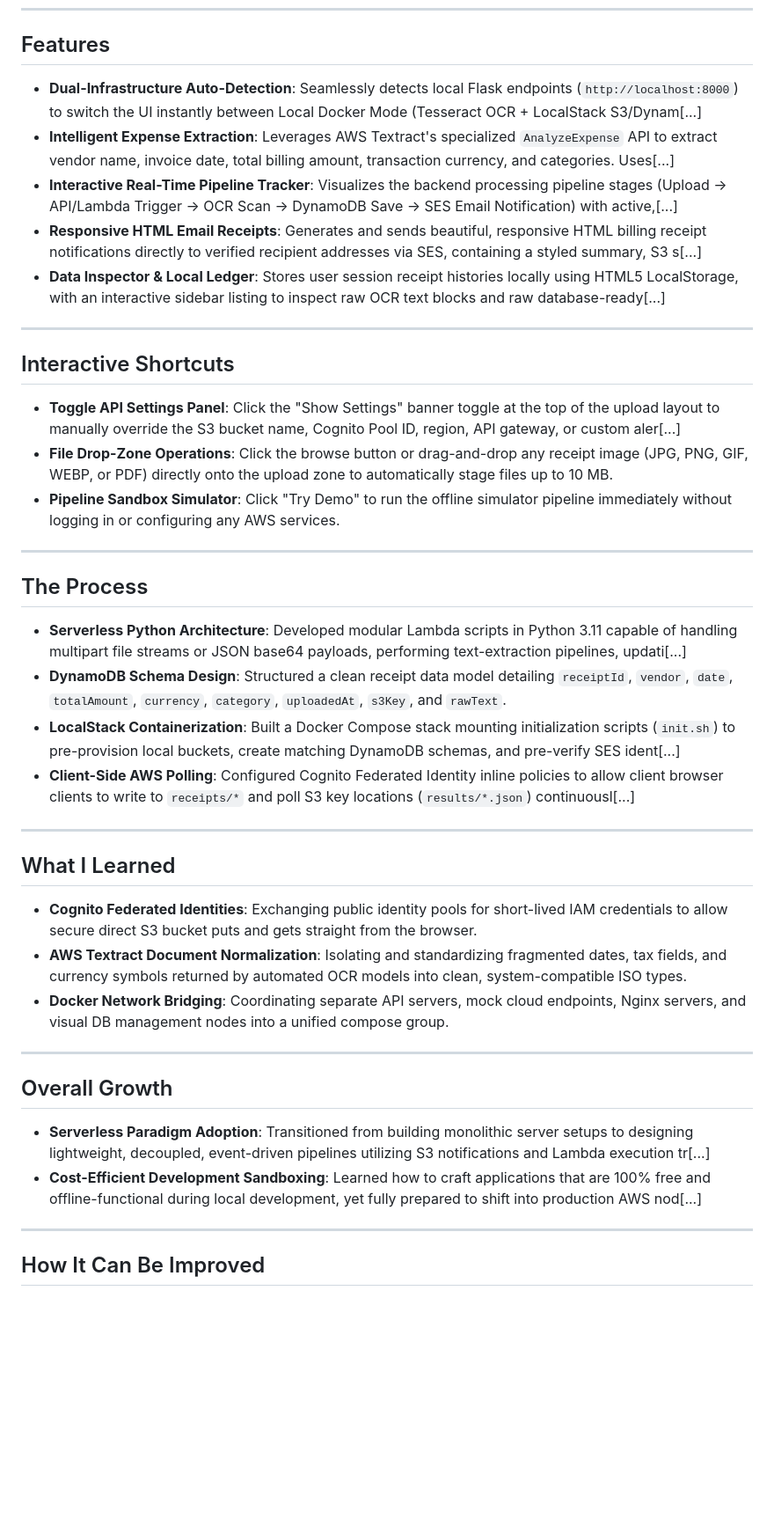
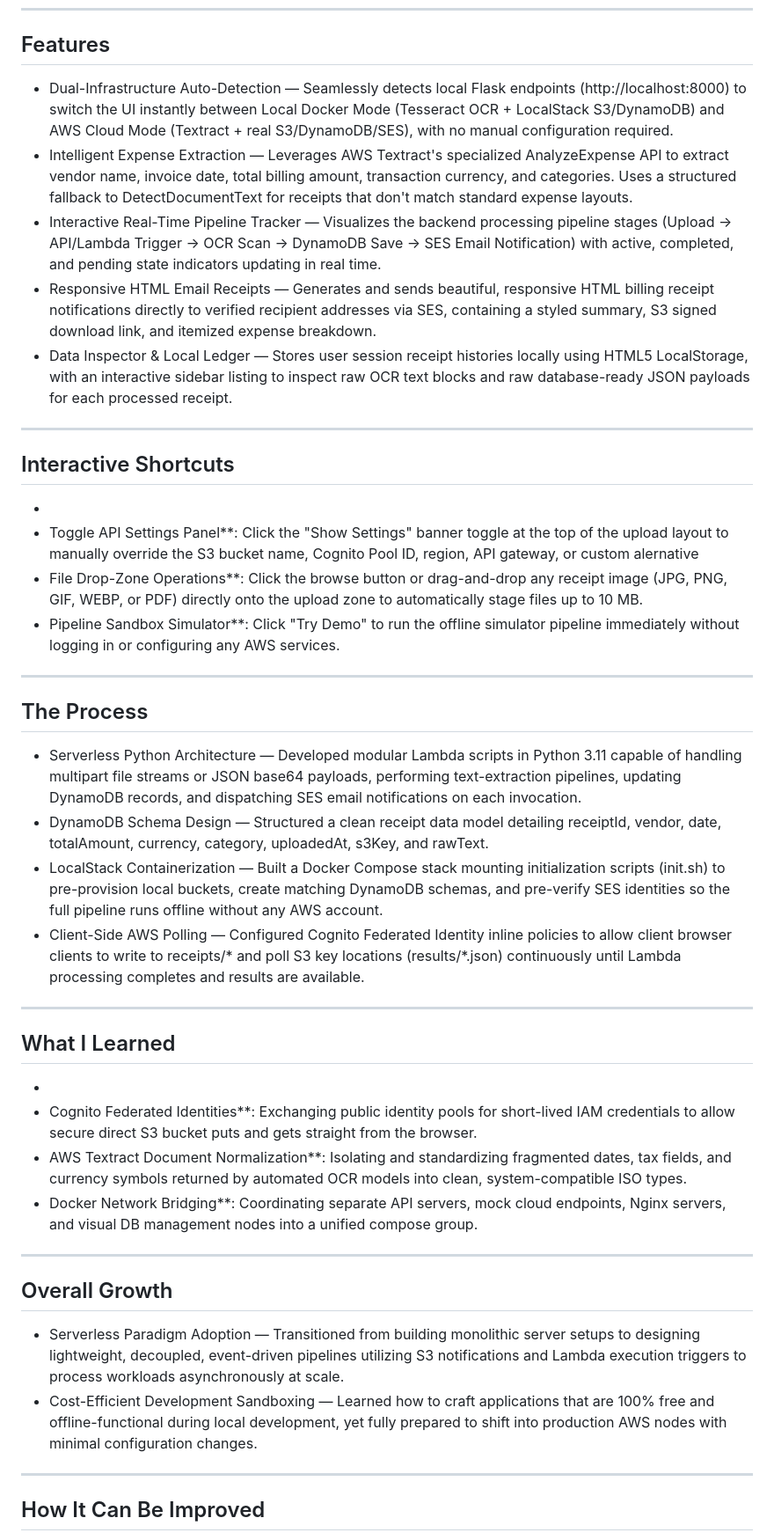
Before and after one commit to psudharshanchowdary/aws-receipt-processor, a Markdown page: README.md, the part around one of its changes. Shown at 88% size. GitHub-like rendering; blank space fills up the shorter version.

```diff
--- a/README.md
+++ b/README.md
@@ -27,43 +49,42 @@ This project is architected specifically to demonstrate core modern Cloud Comput
 
 ## Features
 
-*   **Dual-Infrastructure Auto-Detection**: Seamlessly detects local Flask endpoints (`http://localhost:8000`) to switch the UI instantly between Local Docker Mode (Tesseract OCR + LocalStack S3/Dynam[...]
-*   **Intelligent Expense Extraction**: Leverages AWS Textract's specialized `AnalyzeExpense` API to extract vendor name, invoice date, total billing amount, transaction currency, and categories. Uses[...]
-*   **Interactive Real-Time Pipeline Tracker**: Visualizes the backend processing pipeline stages (Upload → API/Lambda Trigger → OCR Scan → DynamoDB Save → SES Email Notification) with active,[...]
-*   **Responsive HTML Email Receipts**: Generates and sends beautiful, responsive HTML billing receipt notifications directly to verified recipient addresses via SES, containing a styled summary, S3 s[...]
-*   **Data Inspector & Local Ledger**: Stores user session receipt histories locally using HTML5 LocalStorage, with an interactive sidebar listing to inspect raw OCR text blocks and raw database-ready[...]
-
+- Dual-Infrastructure Auto-Detection — Seamlessly detects local Flask endpoints (http://localhost:8000) to switch the UI instantly between Local Docker Mode (Tesseract OCR + LocalStack S3/DynamoDB) and AWS Cloud Mode (Textract + real S3/DynamoDB/SES), with no manual configuration required.
+- Intelligent Expense Extraction — Leverages AWS Textract's specialized AnalyzeExpense API to extract vendor name, invoice date, total billing amount, transaction currency, and categories. Uses a structured fallback to DetectDocumentText for receipts that don't match standard expense layouts.
+- Interactive Real-Time Pipeline Tracker — Visualizes the backend processing pipeline stages (Upload → API/Lambda Trigger → OCR Scan → DynamoDB Save → SES Email Notification) with active, completed, and pending state indicators updating in real time.
+- Responsive HTML Email Receipts — Generates and sends beautiful, responsive HTML billing receipt notifications directly to verified recipient addresses via SES, containing a styled summary, S3 signed download link, and itemized expense breakdown.
+- Data Inspector & Local Ledger — Stores user session receipt histories locally using HTML5 LocalStorage, with an interactive sidebar listing to inspect raw OCR text blocks and raw database-ready JSON payloads for each processed receipt.
 ---
 
 ## Interactive Shortcuts
-
-*   **Toggle API Settings Panel**: Click the "Show Settings" banner toggle at the top of the upload layout to manually override the S3 bucket name, Cognito Pool ID, region, API gateway, or custom aler[...]
-*   **File Drop-Zone Operations**: Click the browse button or drag-and-drop any receipt image (JPG, PNG, GIF, WEBP, or PDF) directly onto the upload zone to automatically stage files up to 10 MB.
-*   **Pipeline Sandbox Simulator**: Click "Try Demo" to run the offline simulator pipeline immediately without logging in or configuring any AWS services.
+-
+- Toggle API Settings Panel**: Click the "Show Settings" banner toggle at the top of the upload layout to manually override the S3 bucket name, Cognito Pool ID, region, API gateway, or custom alernative
+- File Drop-Zone Operations**: Click the browse button or drag-and-drop any receipt image (JPG, PNG, GIF, WEBP, or PDF) directly onto the upload zone to automatically stage files up to 10 MB.
+- Pipeline Sandbox Simulator**: Click "Try Demo" to run the offline simulator pipeline immediately without logging in or configuring any AWS services.
 
 ---
 
 ## The Process
 
-*   **Serverless Python Architecture**: Developed modular Lambda scripts in Python 3.11 capable of handling multipart file streams or JSON base64 payloads, performing text-extraction pipelines, updati[...]
-*   **DynamoDB Schema Design**: Structured a clean receipt data model detailing `receiptId`, `vendor`, `date`, `totalAmount`, `currency`, `category`, `uploadedAt`, `s3Key`, and `rawText`.
-*   **LocalStack Containerization**: Built a Docker Compose stack mounting initialization scripts (`init.sh`) to pre-provision local buckets, create matching DynamoDB schemas, and pre-verify SES ident[...]
-*   **Client-Side AWS Polling**: Configured Cognito Federated Identity inline policies to allow client browser clients to write to `receipts/*` and poll S3 key locations (`results/*.json`) continuousl[...]
+- Serverless Python Architecture — Developed modular Lambda scripts in Python 3.11 capable of handling multipart file streams or JSON base64 payloads, performing text-extraction pipelines, updating DynamoDB records, and dispatching SES email notifications on each invocation.
+- DynamoDB Schema Design — Structured a clean receipt data model detailing receiptId, vendor, date, totalAmount, currency, category, uploadedAt, s3Key, and rawText.
+- LocalStack Containerization — Built a Docker Compose stack mounting initialization scripts (init.sh) to pre-provision local buckets, create matching DynamoDB schemas, and pre-verify SES identities so the full pipeline runs offline without any AWS account.
+- Client-Side AWS Polling — Configured Cognito Federated Identity inline policies to allow client browser clients to write to receipts/* and poll S3 key locations (results/*.json) continuously until Lambda processing completes and results are available.
 
 ---
 
 ## What I Learned
-
-*   **Cognito Federated Identities**: Exchanging public identity pools for short-lived IAM credentials to allow secure direct S3 bucket puts and gets straight from the browser.
-*   **AWS Textract Document Normalization**: Isolating and standardizing fragmented dates, tax fields, and currency symbols returned by automated OCR models into clean, system-compatible ISO types.
-*   **Docker Network Bridging**: Coordinating separate API servers, mock cloud endpoints, Nginx servers, and visual DB management nodes into a unified compose group.
+-
+- Cognito Federated Identities**: Exchanging public identity pools for short-lived IAM credentials to allow secure direct S3 bucket puts and gets straight from the browser.
+- AWS Textract Document Normalization**: Isolating and standardizing fragmented dates, tax fields, and currency symbols returned by automated OCR models into clean, system-compatible ISO types.
+- Docker Network Bridging**: Coordinating separate API servers, mock cloud endpoints, Nginx servers, and visual DB management nodes into a unified compose group.
 
 ---
 
 ## Overall Growth
 
-*   **Serverless Paradigm Adoption**: Transitioned from building monolithic server setups to designing lightweight, decoupled, event-driven pipelines utilizing S3 notifications and Lambda execution tr[...]
-*   **Cost-Efficient Development Sandboxing**: Learned how to craft applications that are 100% free and offline-functional during local development, yet fully prepared to shift into production AWS nod[...]
+- Serverless Paradigm Adoption — Transitioned from building monolithic server setups to designing lightweight, decoupled, event-driven pipelines utilizing S3 notifications and Lambda execution triggers to process workloads asynchronously at scale.
+- Cost-Efficient Development Sandboxing — Learned how to craft applications that are 100% free and offline-functional during local development, yet fully prepared to shift into production AWS nodes with minimal configuration changes.
 
 ---
 
```
Also changed, not shown: other parts of README.md (+41 -20 lines).
